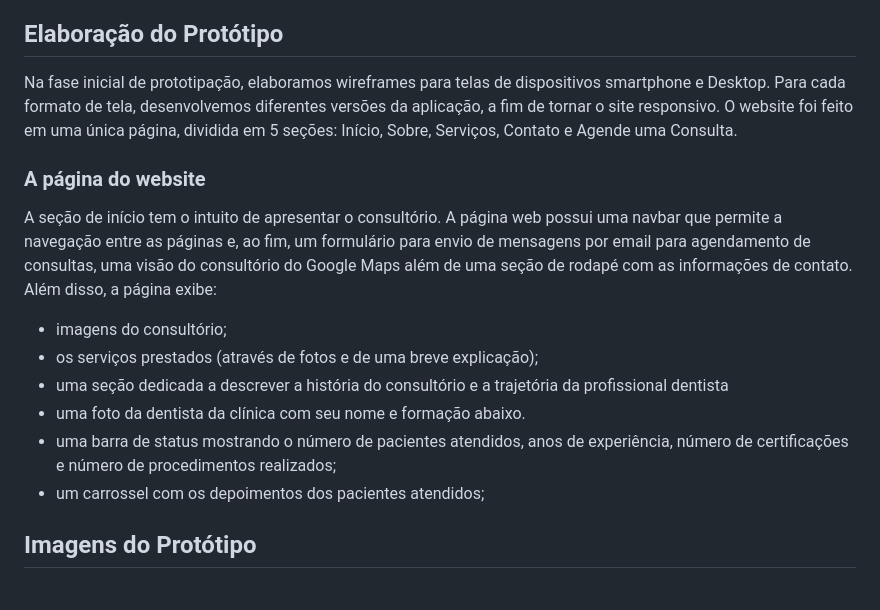
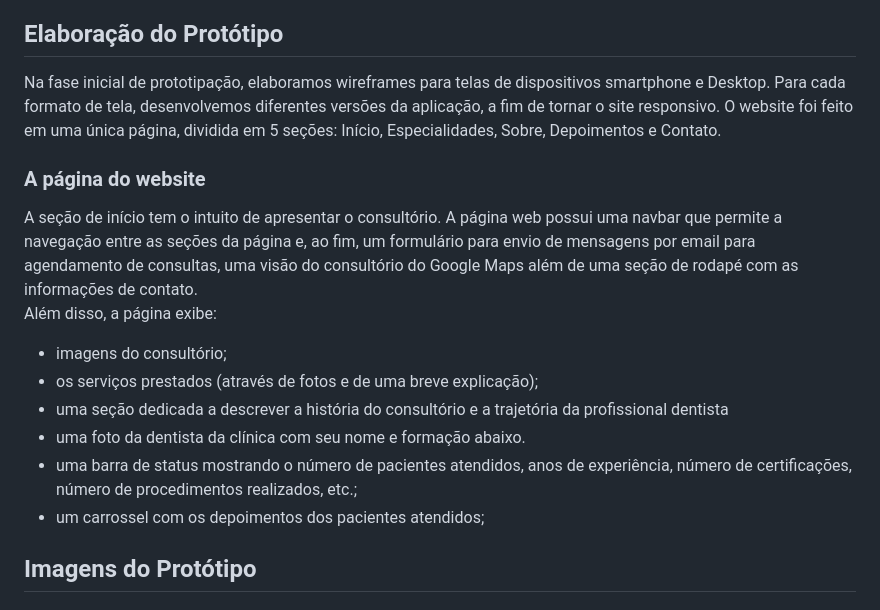
Before and after one commit to david-pessoa/web-mobile, a Markdown page: README.md, the part around the change. Rendered like a GitHub page.

Commit message:
corrige README

```diff
--- a/README.md
+++ b/README.md
@@ -47,16 +47,16 @@
 Este projeto tem como objetivo elaborar um website para uma clínica de odontologia, que seja capaz de: apresentar a clínica, mostrar os serviços prestados, exibir as informções para contato e permitir que o paciente agende uma consulta ao mesmo tempo em que cumpre os requisitos pedidos pela disciplina.
 
 ## Elaboração do Protótipo
-Na fase inicial de prototipação, elaboramos wireframes para telas de dispositivos smartphone e Desktop. Para cada formato de tela, desenvolvemos diferentes versões da aplicação, a fim de tornar o site responsivo. O website foi feito em uma única página, dividida em 5 seções: Início, Sobre, Serviços, Contato e Agende uma Consulta.
+Na fase inicial de prototipação, elaboramos wireframes para telas de dispositivos smartphone e Desktop. Para cada formato de tela, desenvolvemos diferentes versões da aplicação, a fim de tornar o site responsivo. O website foi feito em uma única página, dividida em 5 seções: Início, Especialidades, Sobre, Depoimentos e Contato.
 
 ### A página do website
-A seção de início tem o intuito de apresentar o consultório. A página web possui uma navbar que permite a navegação entre as páginas e, ao fim, um formulário para envio de mensagens por email para agendamento de consultas, uma visão do consultório do Google Maps além de uma seção de rodapé com as informações de contato.
+A seção de início tem o intuito de apresentar o consultório. A página web possui uma navbar que permite a navegação entre as seções da página e, ao fim, um formulário para envio de mensagens por email para agendamento de consultas, uma visão do consultório do Google Maps além de uma seção de rodapé com as informações de contato.
 Além disso, a página exibe:
  - imagens do consultório;
  - os serviços prestados (através de fotos e de uma breve explicação);
  - uma seção dedicada a descrever a história do consultório e a trajetória da profissional dentista
  - uma foto da dentista da clínica com seu nome e formação abaixo.
- - uma barra de status mostrando o número de pacientes atendidos, anos de experiência, número de certificações e número de procedimentos realizados;
+ - uma barra de status mostrando o número de pacientes atendidos, anos de experiência, número de certificações, número de procedimentos realizados, etc.;
  - um carrossel com os depoimentos dos pacientes atendidos;
 
 ## Imagens do Protótipo
```
